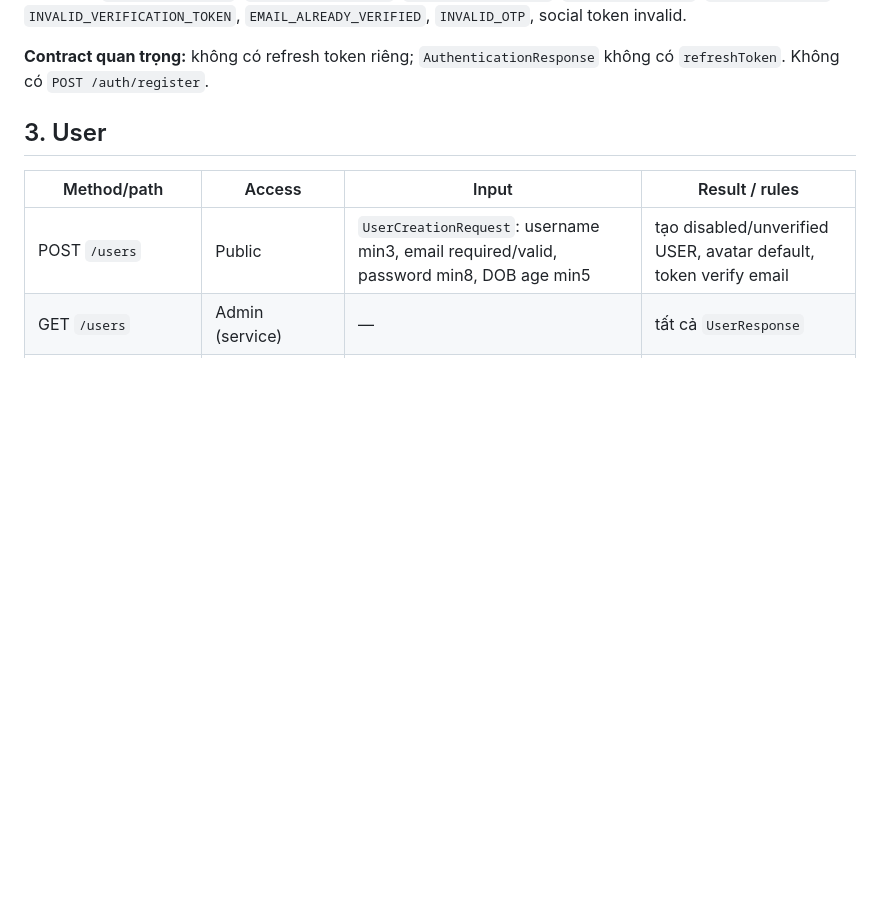
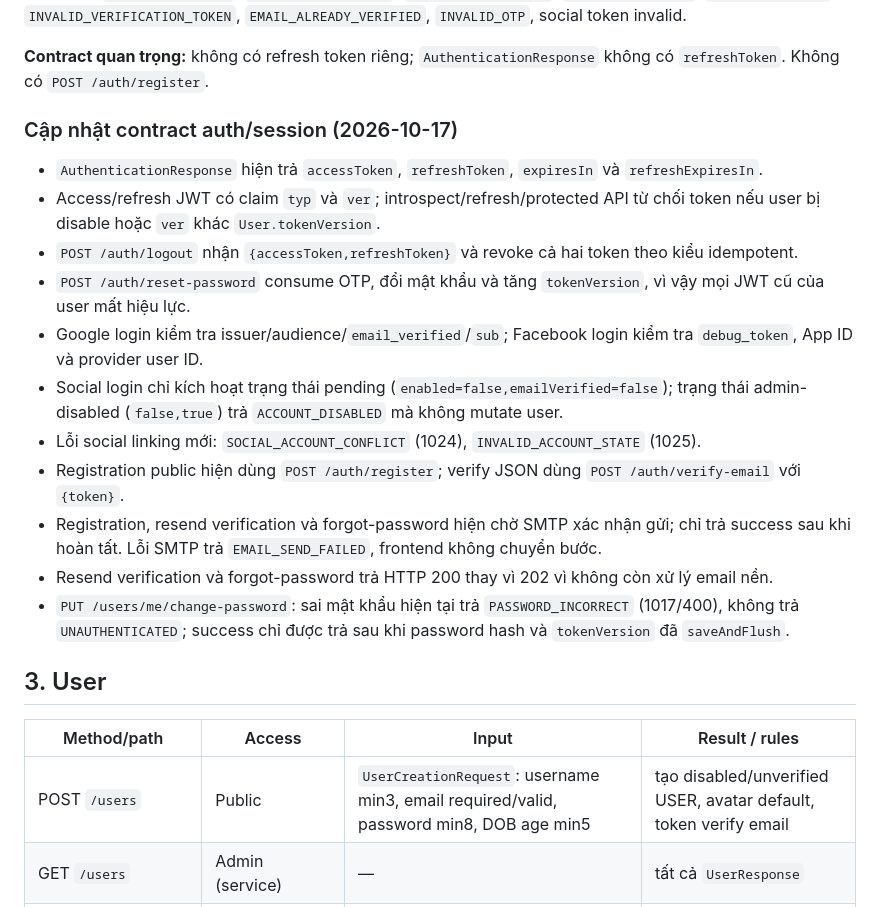
Before and after one commit to HaoAboutMe/CGFoodTour, a Markdown page: docs/agent-context/API_REFERENCE.md, the part around the change. Drawn GitHub-style; blank space fills up the shorter version.

Commit message:
docs: document auth security and email flow changes

```diff
--- a/docs/agent-context/API_REFERENCE.md
+++ b/docs/agent-context/API_REFERENCE.md
@@ -28,6 +28,20 @@
 Lỗi chính: `USER_NOT_EXISTED`, `PASSWORD_INCORRECT`, `EMAIL_NOT_VERIFIED`, `ACCOUNT_DISABLED`, `UNAUTHENTICATED`, `INVALID_VERIFICATION_TOKEN`, `EMAIL_ALREADY_VERIFIED`, `INVALID_OTP`, social token invalid.
 
 **Contract quan trọng:** không có refresh token riêng; `AuthenticationResponse` không có `refreshToken`. Không có `POST /auth/register`.
+
+### Cập nhật contract auth/session (2026-10-17)
+
+- `AuthenticationResponse` hiện trả `accessToken`, `refreshToken`, `expiresIn` và `refreshExpiresIn`.
+- Access/refresh JWT có claim `typ` và `ver`; introspect/refresh/protected API từ chối token nếu user bị disable hoặc `ver` khác `User.tokenVersion`.
+- `POST /auth/logout` nhận `{accessToken,refreshToken}` và revoke cả hai token theo kiểu idempotent.
+- `POST /auth/reset-password` consume OTP, đổi mật khẩu và tăng `tokenVersion`, vì vậy mọi JWT cũ của user mất hiệu lực.
+- Google login kiểm tra issuer/audience/`email_verified`/`sub`; Facebook login kiểm tra `debug_token`, App ID và provider user ID.
+- Social login chỉ kích hoạt trạng thái pending (`enabled=false,emailVerified=false`); trạng thái admin-disabled (`false,true`) trả `ACCOUNT_DISABLED` mà không mutate user.
+- Lỗi social linking mới: `SOCIAL_ACCOUNT_CONFLICT` (1024), `INVALID_ACCOUNT_STATE` (1025).
+- Registration public hiện dùng `POST /auth/register`; verify JSON dùng `POST /auth/verify-email` với `{token}`.
+- Registration, resend verification và forgot-password hiện chờ SMTP xác nhận gửi; chỉ trả success sau khi hoàn tất. Lỗi SMTP trả `EMAIL_SEND_FAILED`, frontend không chuyển bước.
+- Resend verification và forgot-password trả HTTP 200 thay vì 202 vì không còn xử lý email nền.
+- `PUT /users/me/change-password`: sai mật khẩu hiện tại trả `PASSWORD_INCORRECT` (1017/400), không trả `UNAUTHENTICATED`; success chỉ được trả sau khi password hash và `tokenVersion` đã `saveAndFlush`.
 
 ## 3. User
 
```
Also changed, not shown: docs/agent-context/M10_M19_IMPLEMENTATION_SUMMARY.md (added, +98 -0 lines).
